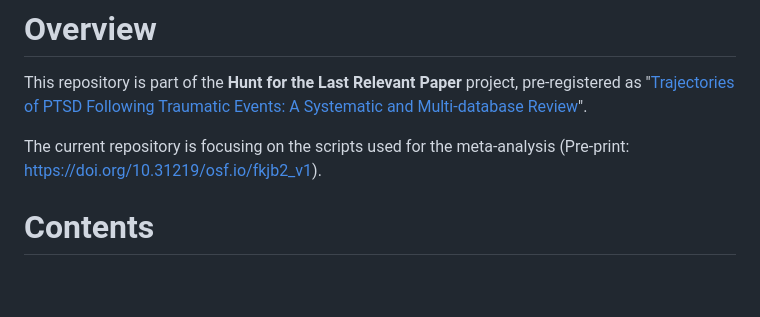
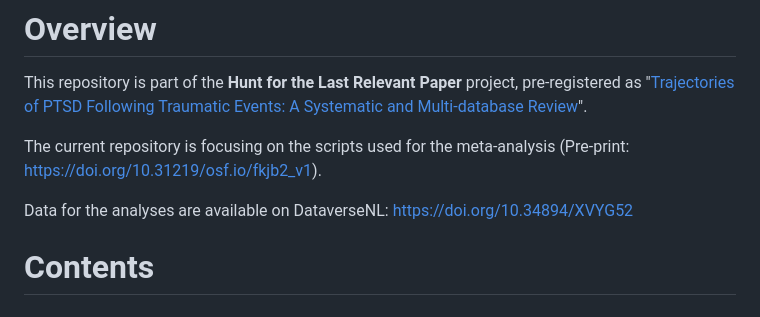
Before and after one commit to elenajal/FORAS_scripts_meta-analysis, a Markdown page: README.md, the part around the change. Drawn GitHub-style; blank space fills up the shorter version.

Commit message:
Add data availability link to README overview
Added a link to the data available for analyses on DataverseNL.

```diff
--- a/README.md
+++ b/README.md
@@ -6,6 +6,8 @@ This repository is part of the **Hunt for the Last Relevant Paper** project,
 pre-registered  as "[Trajectories of PTSD Following Traumatic Events: A Systematic and Multi-database Review](https://www.crd.york.ac.uk/prospero/display_record.php?RecordID=494027)".
 
 The current repository is focusing on the scripts used for the meta-analysis (Pre-print: https://doi.org/10.31219/osf.io/fkjb2_v1).
+
+Data for the analyses are available on DataverseNL: https://doi.org/10.34894/XVYG52
 
 # Contents
 
```
